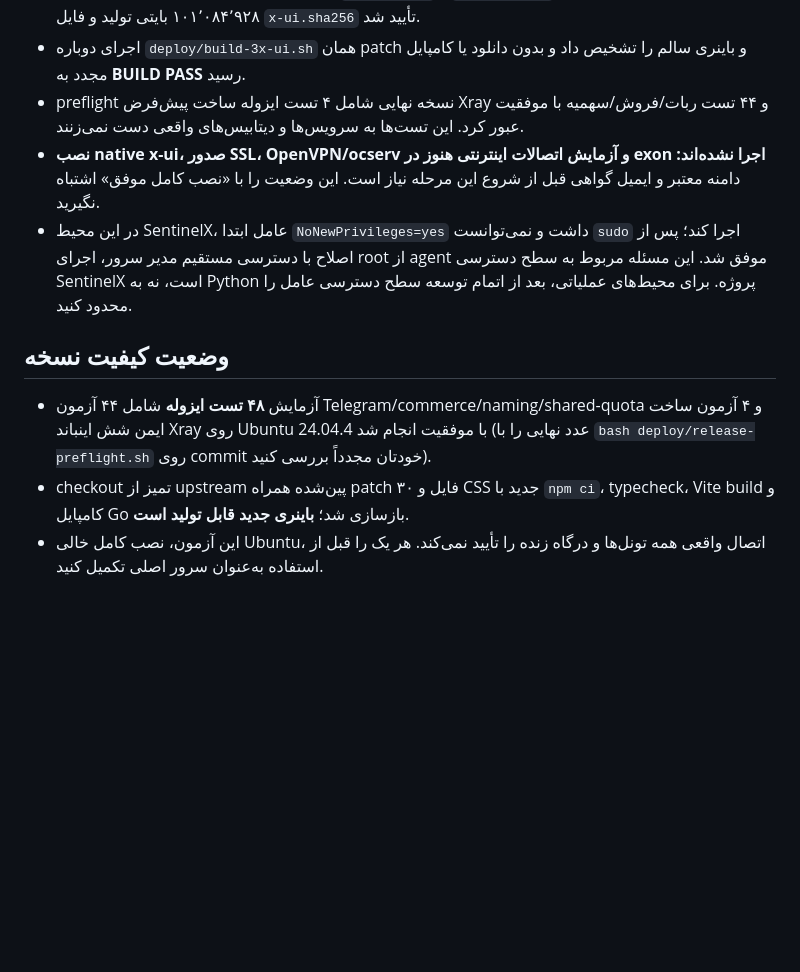
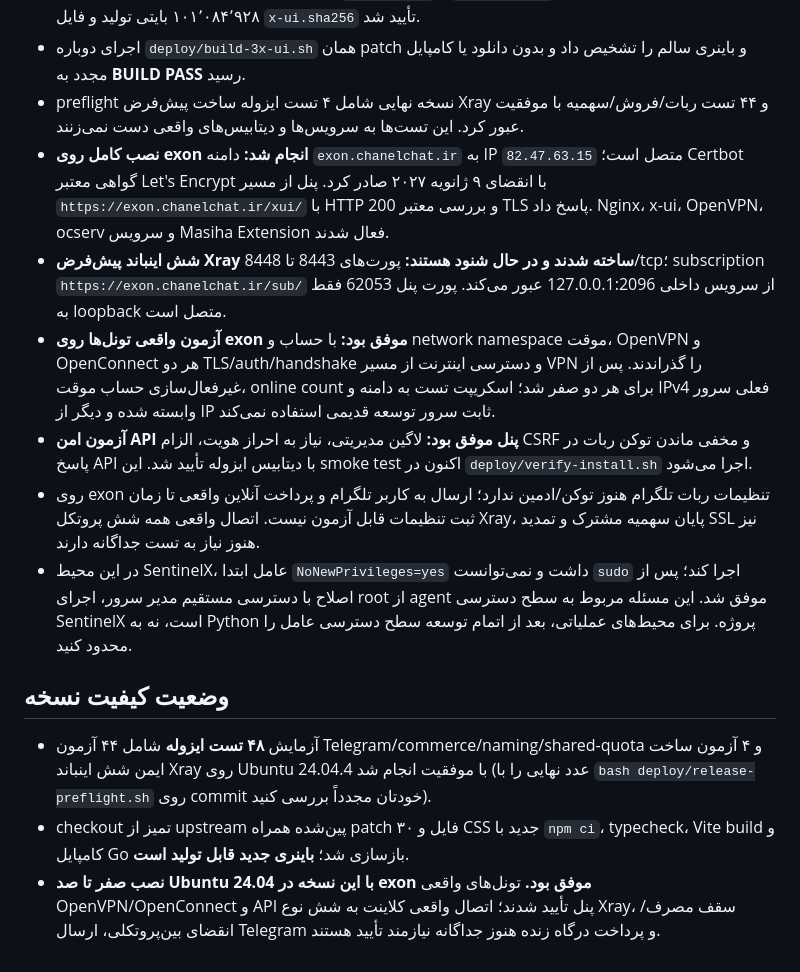
Before and after one commit to masiweb/Masih-panel, a Markdown page: docs/NEW_SERVER_RELEASE_FA.md, the part around the change. GitHub-like rendering; blank space fills up the shorter version.

Commit message:
docs(release): record successful fresh exon install, valid SSL, six live Xray ports, authenticated API and real OpenVPN/OpenConnect traffic

```diff
--- a/docs/NEW_SERVER_RELEASE_FA.md
+++ b/docs/NEW_SERVER_RELEASE_FA.md
@@ -76,11 +76,15 @@ sudo bash deploy/finalize-ubuntu-24.04.sh --resume
 - پس از تکمیل کش Go، کامپایل backend با `GOPROXY=off` و `GOMAXPROCS=2` به **BUILD PASS** رسید؛ باینری ۱۰۱٬۰۸۴٬۹۲۸ بایتی تولید و فایل `x-ui.sha256` تأیید شد.
 - اجرای دوباره `deploy/build-3x-ui.sh` همان patch و باینری سالم را تشخیص داد و بدون دانلود یا کامپایل مجدد به **BUILD PASS** رسید.
 - preflight نسخه نهایی شامل ۴ تست ایزوله ساخت پیش‌فرض Xray و ۴۴ تست ربات/فروش/سهمیه با موفقیت عبور کرد. این تست‌ها به سرویس‌ها و دیتابیس‌های واقعی دست نمی‌زنند.
-- **نصب native x-ui، صدور SSL، OpenVPN/ocserv و آزمایش اتصالات اینترنتی هنوز در exon اجرا نشده‌اند:** دامنه معتبر و ایمیل گواهی قبل از شروع این مرحله نیاز است. این وضعیت را با «نصب کامل موفق» اشتباه نگیرید.
+- **نصب کامل روی exon انجام شد:** دامنه `exon.chanelchat.ir` به IP `82.47.63.15` متصل است؛ Certbot گواهی معتبر Let's Encrypt با انقضای ۹ ژانویه ۲۰۲۷ صادر کرد. پنل از مسیر `https://exon.chanelchat.ir/xui/` با HTTP 200 و بررسی معتبر TLS پاسخ داد. Nginx، x-ui، OpenVPN، ocserv و سرویس Masiha Extension فعال شدند.
+- **شش اینباند پیش‌فرض Xray ساخته شدند و در حال شنود هستند:** پورت‌های 8443 تا 8448/tcp؛ subscription `https://exon.chanelchat.ir/sub/` از سرویس داخلی 127.0.0.1:2096 عبور می‌کند. پورت پنل 62053 فقط به loopback متصل است.
+- **آزمون واقعی تونل‌ها روی exon موفق بود:** با حساب و network namespace موقت، OpenVPN و OpenConnect هر دو TLS/auth/handshake و دسترسی اینترنت از مسیر VPN را گذراندند. پس از غیرفعال‌سازی حساب موقت، online count برای هر دو صفر شد؛ اسکریپت تست به دامنه و IPv4 فعلی سرور وابسته شده و دیگر از IP ثابت سرور توسعه قدیمی استفاده نمی‌کند.
+- **آزمون امن API پنل موفق بود:** لاگین مدیریتی، نیاز به احراز هویت، الزام CSRF و مخفی ماندن توکن ربات در پاسخ API با دیتابیس ایزوله تأیید شد. این smoke test اکنون در `deploy/verify-install.sh` اجرا می‌شود.
+- روی exon تنظیمات ربات تلگرام هنوز توکن/ادمین ندارد؛ ارسال به کاربر تلگرام و پرداخت آنلاین واقعی تا زمان ثبت تنظیمات قابل آزمون نیست. اتصال واقعی همه شش پروتکل Xray، پایان سهمیه مشترک و تمدید SSL نیز هنوز نیاز به تست جداگانه دارند.
 - در این محیط SentinelX، عامل ابتدا `NoNewPrivileges=yes` داشت و نمی‌توانست `sudo` اجرا کند؛ پس از اصلاح با دسترسی مستقیم مدیر سرور، اجرای root از agent موفق شد. این مسئله مربوط به سطح دسترسی SentinelX است، نه به Python پروژه. برای محیط‌های عملیاتی، بعد از اتمام توسعه سطح دسترسی عامل را محدود کنید.
 
 ## وضعیت کیفیت نسخه
 
 - آزمایش **۴۸ تست ایزوله** شامل ۴۴ آزمون Telegram/commerce/naming/shared-quota و ۴ آزمون ساخت ایمن شش اینباند Xray روی Ubuntu 24.04.4 با موفقیت انجام شد (عدد نهایی را با `bash deploy/release-preflight.sh` روی commit خودتان مجدداً بررسی کنید).
 - checkout تمیز از upstream پین‌شده همراه patch ۳۰ فایل و CSS جدید با `npm ci`، typecheck، Vite build و کامپایل Go بازسازی شد؛ **باینری جدید قابل تولید است**.
-- این آزمون، نصب کامل خالی Ubuntu، اتصال واقعی همه تونل‌ها و درگاه زنده را تأیید نمی‌کند. هر یک را قبل از استفاده به‌عنوان سرور اصلی تکمیل کنید.
+- **نصب صفر تا صد Ubuntu 24.04 با این نسخه در exon موفق بود.** تونل‌های واقعی OpenVPN/OpenConnect و API پنل تأیید شدند؛ اتصال واقعی کلاینت به شش نوع Xray، سقف مصرف/انقضای بین‌پروتکلی، ارسال Telegram و پرداخت درگاه زنده هنوز جداگانه نیازمند تأیید هستند.
```
